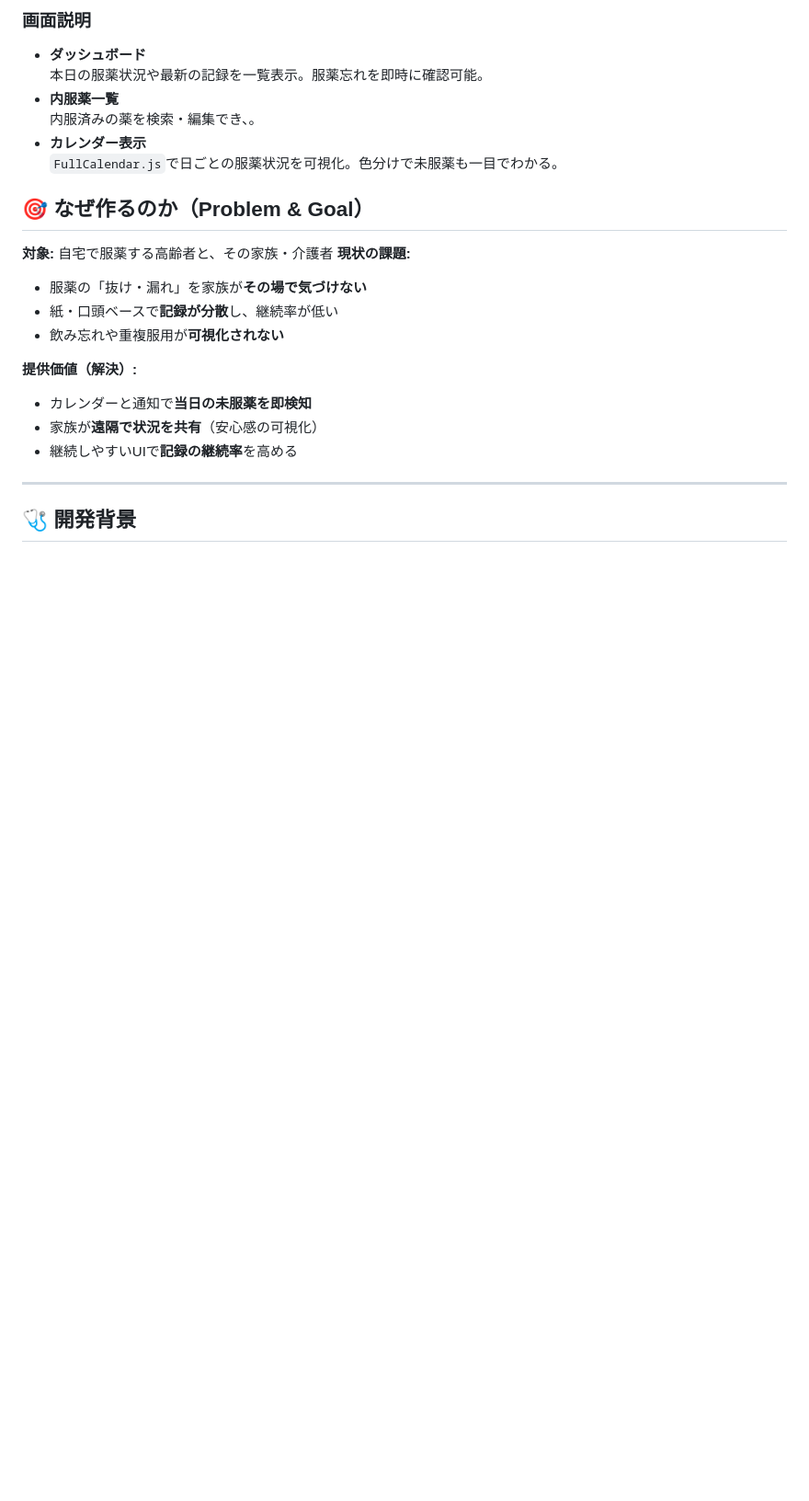
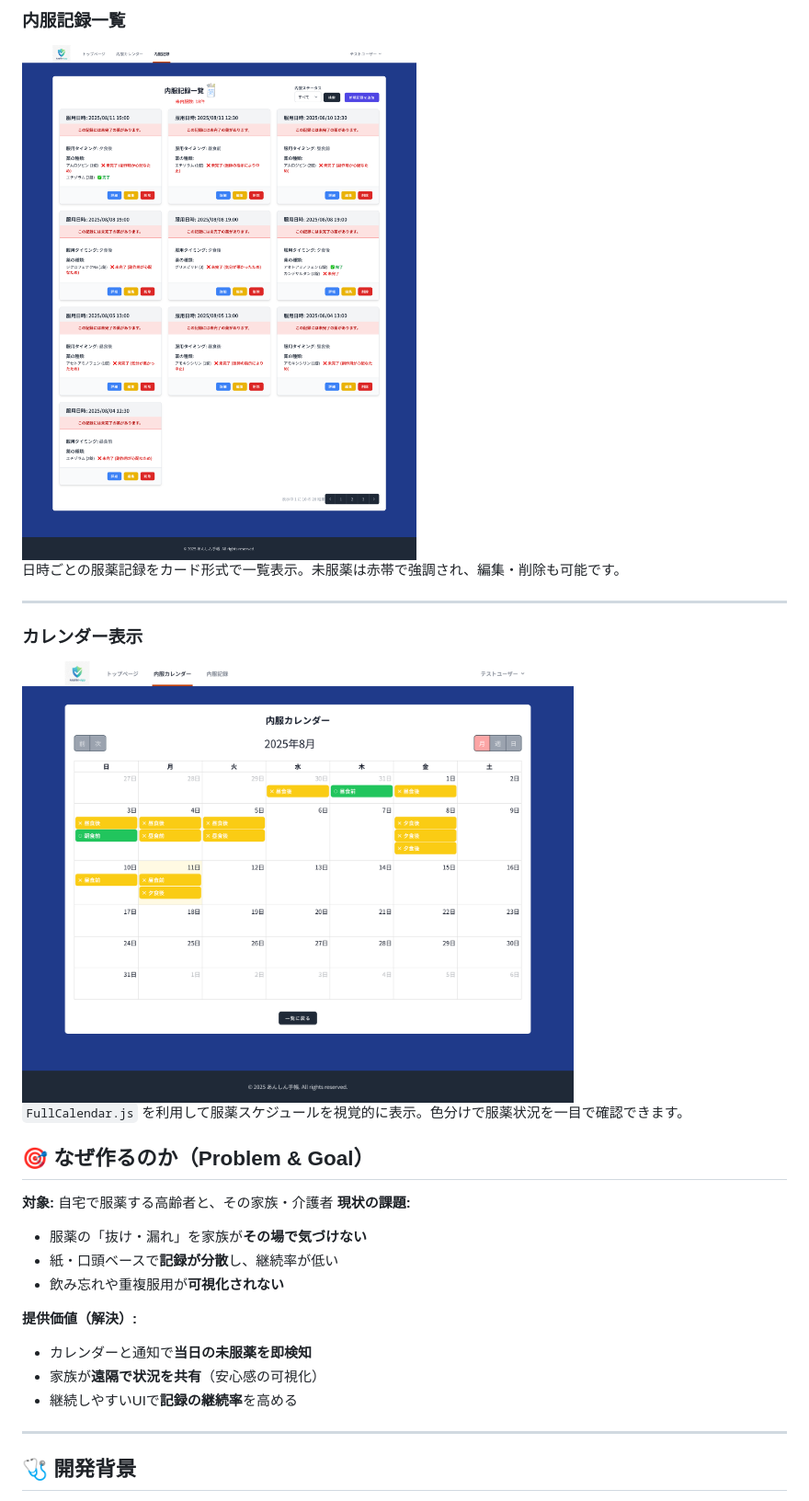
Before and after one commit to akihide-hatano/anshin-techo-clean, a Markdown page: README.md, the part around one of its changes. Shown at 92% size. GitHub-like rendering; blank space fills up the shorter version.

Commit message:
READMEの修正

```diff
--- a/README.md
+++ b/README.md
@@ -41,11 +37,16 @@ Laravelの**メール送信機能**と**カレンダーUI**を活用し、服薬
 
-### 画面説明
-- **ダッシュボード**
-  本日の服薬状況や最新の記録を一覧表示。服薬忘れを即時に確認可能。
-- **内服薬一覧**
-  内服済みの薬を検索・編集でき、。
-- **カレンダー表示**
-  `FullCalendar.js`で日ごとの服薬状況を可視化。色分けで未服薬も一目でわかる。
+### 内服記録一覧
+<img src="docs/images/record-medication-image.png" width="600" alt="内服記録一覧">
+
+日時ごとの服薬記録をカード形式で一覧表示。未服薬は赤帯で強調され、編集・削除も可能です。
+
+---
+
+### カレンダー表示
+<img src="docs/images/calendar-image.png" width="600" alt="カレンダー表示">
+
+`FullCalendar.js` を利用して服薬スケジュールを視覚的に表示。色分けで服薬状況を一目で確認できます。
+
 
 ## 🎯 なぜ作るのか（Problem & Goal）
 
```
Also changed, not shown: other parts of README.md (+4 -8 lines).
